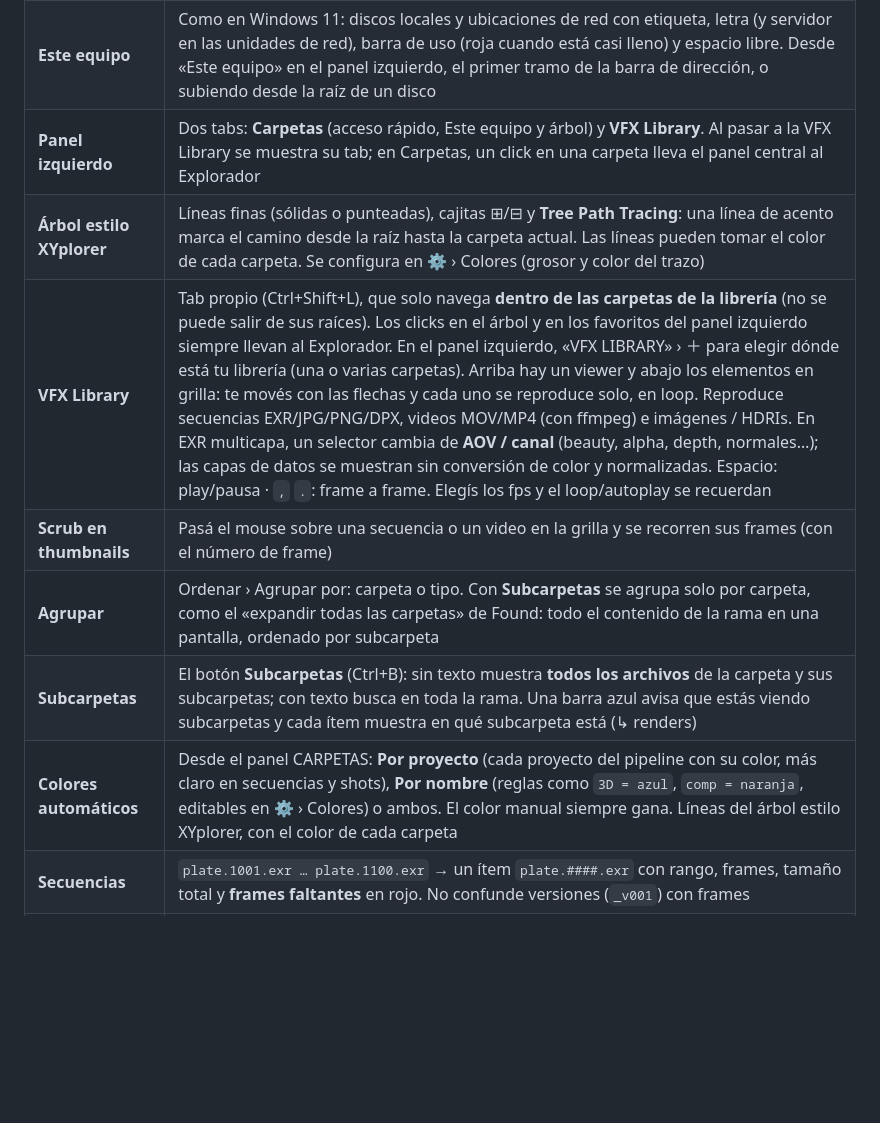
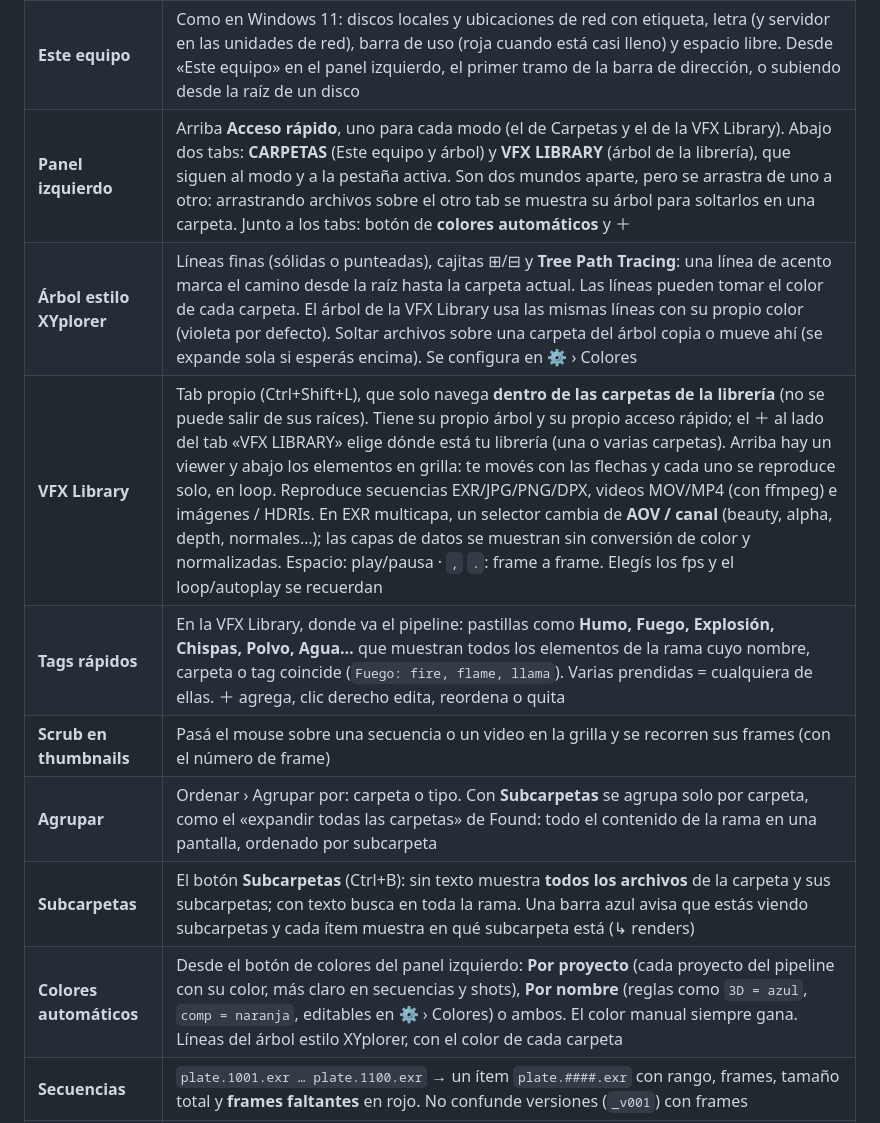
Before and after one commit to javibravo-vfx/VFX-Explorer, a Markdown page: README.md, the part around one of its changes. Drawn GitHub-style; blank space fills up the shorter version.

```diff
--- a/README.md
+++ b/README.md
@@ -22,11 +22,12 @@ Para thumbnails e info de videos, copiá `ffmpeg.exe` y `ffprobe.exe` en la carp
 | **Este equipo** | Como en Windows 11: discos locales y ubicaciones de red con etiqueta, letra (y servidor en las unidades de red), barra de uso (roja cuando está casi lleno) y espacio libre. Desde «Este equipo» en el panel izquierdo, el primer tramo de la barra de dirección, o subiendo desde la raíz de un disco |
-| **Panel izquierdo** | Dos tabs: **Carpetas** (acceso rápido, Este equipo y árbol) y **VFX Library**. Al pasar a la VFX Library se muestra su tab; en Carpetas, un click en una carpeta lleva el panel central al Explorador |
-| **Árbol estilo XYplorer** | Líneas finas (sólidas o punteadas), cajitas ⊞/⊟ y **Tree Path Tracing**: una línea de acento marca el camino desde la raíz hasta la carpeta actual. Las líneas pueden tomar el color de cada carpeta. Se configura en ⚙ › Colores (grosor y color del trazo) |
-| **VFX Library** | Tab propio (Ctrl+Shift+L), que solo navega **dentro de las carpetas de la librería** (no se puede salir de sus raíces). Los clicks en el árbol y en los favoritos del panel izquierdo siempre llevan al Explorador. En el panel izquierdo, «VFX LIBRARY» › ＋ para elegir dónde está tu librería (una o varias carpetas). Arriba hay un viewer y abajo los elementos en grilla: te movés con las flechas y cada uno se reproduce solo, en loop. Reproduce secuencias EXR/JPG/PNG/DPX, videos MOV/MP4 (con ffmpeg) e imágenes / HDRIs. En EXR multicapa, un selector cambia de **AOV / canal** (beauty, alpha, depth, normales…); las capas de datos se muestran sin conversión de color y normalizadas. Espacio: play/pausa · `,` `.`: frame a frame. Elegís los fps y el loop/autoplay se recuerdan |
+| **Panel izquierdo** | Arriba **Acceso rápido**, uno para cada modo (el de Carpetas y el de la VFX Library). Abajo dos tabs: **CARPETAS** (Este equipo y árbol) y **VFX LIBRARY** (árbol de la librería), que siguen al modo y a la pestaña activa. Son dos mundos aparte, pero se arrastra de uno a otro: arrastrando archivos sobre el otro tab se muestra su árbol para soltarlos en una carpeta. Junto a los tabs: botón de **colores automáticos** y ＋ |
+| **Árbol estilo XYplorer** | Líneas finas (sólidas o punteadas), cajitas ⊞/⊟ y **Tree Path Tracing**: una línea de acento marca el camino desde la raíz hasta la carpeta actual. Las líneas pueden tomar el color de cada carpeta. El árbol de la VFX Library usa las mismas líneas con su propio color (violeta por defecto). Soltar archivos sobre una carpeta del árbol copia o mueve ahí (se expande sola si esperás encima). Se configura en ⚙ › Colores |
+| **VFX Library** | Tab propio (Ctrl+Shift+L), que solo navega **dentro de las carpetas de la librería** (no se puede salir de sus raíces). Tiene su propio árbol y su propio acceso rápido; el ＋ al lado del tab «VFX LIBRARY» elige dónde está tu librería (una o varias carpetas). Arriba hay un viewer y abajo los elementos en grilla: te movés con las flechas y cada uno se reproduce solo, en loop. Reproduce secuencias EXR/JPG/PNG/DPX, videos MOV/MP4 (con ffmpeg) e imágenes / HDRIs. En EXR multicapa, un selector cambia de **AOV / canal** (beauty, alpha, depth, normales…); las capas de datos se muestran sin conversión de color y normalizadas. Espacio: play/pausa · `,` `.`: frame a frame. Elegís los fps y el loop/autoplay se recuerdan |
+| **Tags rápidos** | En la VFX Library, donde va el pipeline: pastillas como **Humo, Fuego, Explosión, Chispas, Polvo, Agua…** que muestran todos los elementos de la rama cuyo nombre, carpeta o tag coincide (`Fuego: fire, flame, llama`). Varias prendidas = cualquiera de ellas. ＋ agrega, clic derecho edita, reordena o quita |
 | **Scrub en thumbnails** | Pasá el mouse sobre una secuencia o un video en la grilla y se recorren sus frames (con el número de frame) |
 | **Agrupar** | Ordenar › Agrupar por: carpeta o tipo. Con **Subcarpetas** se agrupa solo por carpeta, como el «expandir todas las carpetas» de Found: todo el contenido de la rama en una pantalla, ordenado por subcarpeta |
 | **Subcarpetas** | El botón **Subcarpetas** (Ctrl+B): sin texto muestra **todos los archivos** de la carpeta y sus subcarpetas; con texto busca en toda la rama. Una barra azul avisa que estás viendo subcarpetas y cada ítem muestra en qué subcarpeta está (↳ renders) |
-| **Colores automáticos** | Desde el panel CARPETAS: **Por proyecto** (cada proyecto del pipeline con su color, más claro en secuencias y shots), **Por nombre** (reglas como `3D = azul`, `comp = naranja`, editables en ⚙ › Colores) o ambos. El color manual siempre gana. Líneas del árbol estilo XYplorer, con el color de cada carpeta |
+| **Colores automáticos** | Desde el botón de colores del panel izquierdo: **Por proyecto** (cada proyecto del pipeline con su color, más claro en secuencias y shots), **Por nombre** (reglas como `3D = azul`, `comp = naranja`, editables en ⚙ › Colores) o ambos. El color manual siempre gana. Líneas del árbol estilo XYplorer, con el color de cada carpeta |
 | **Secuencias** | `plate.1001.exr … plate.1100.exr` → un ítem `plate.####.exr` con rango, frames, tamaño total y **frames faltantes** en rojo. No confunde versiones (`_v001`) con frames |
 | **Thumbnails** | EXR (multicapa, tileados con mips, ACEScg / ACES2065-1 → sRGB, detección por chromaticities), HDR, TIFF de 16 y 32 bits, TX, DPX, PSD, TGA, JPG/PNG con alpha sobre damero, MOV/MP4/MXF vía ffmpeg. Caché en disco |
 | **Previews de modelos y carpetas** | `.max`, `.fbx`, `.abc`, `.usd`, `.blend`… usan el JPG/PNG con el mismo nombre (`rock.max` → `rock.jpg`, `rock_thumb.png`, o dentro de `thumbs/` o `previews/`). Las carpetas usan su `thumbnail.jpg`, `preview.png`, `cover.jpg` o la imagen con el nombre de la carpeta |
```
Also changed, not shown: other parts of README.md (+1 -1 lines), CHANGELOG.md (+8 -0 lines), docs/screenshot-library.png, docs/screenshot.png, 9 other files.
